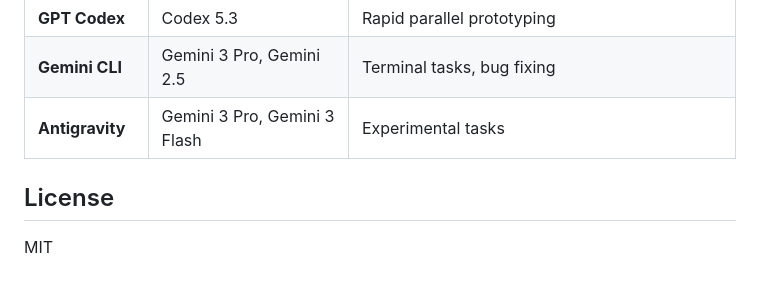
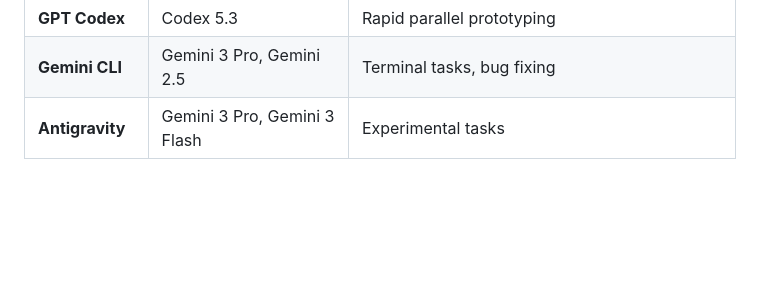
Before and after one commit to andrei-k/signal-drift, a Markdown page: README.md, the part around one of its changes. GitHub-like rendering; blank space fills up the shorter version.

```diff
--- a/README.md
+++ b/README.md
@@ -76,7 +76,3 @@ Then open [http://localhost:8080](http://localhost:8080).
 | **GPT Codex** | Codex 5.3 | Rapid parallel prototyping |
 | **Gemini CLI** | Gemini 3 Pro, Gemini 2.5 | Terminal tasks, bug fixing |
 | **Antigravity** | Gemini 3 Pro, Gemini 3 Flash | Experimental tasks |
-
-## License
-
-MIT
```
Also changed, not shown: other parts of README.md (+1 -1 lines).
